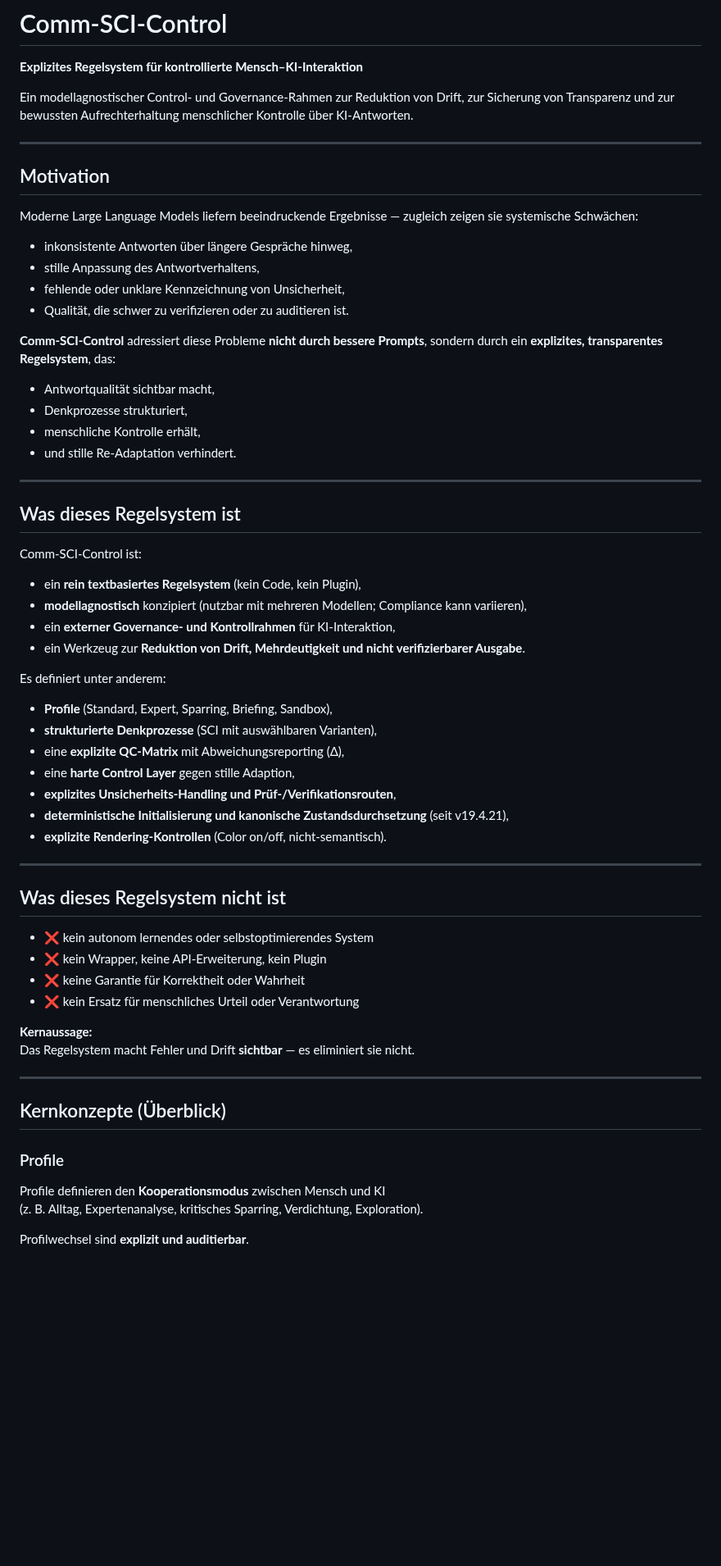
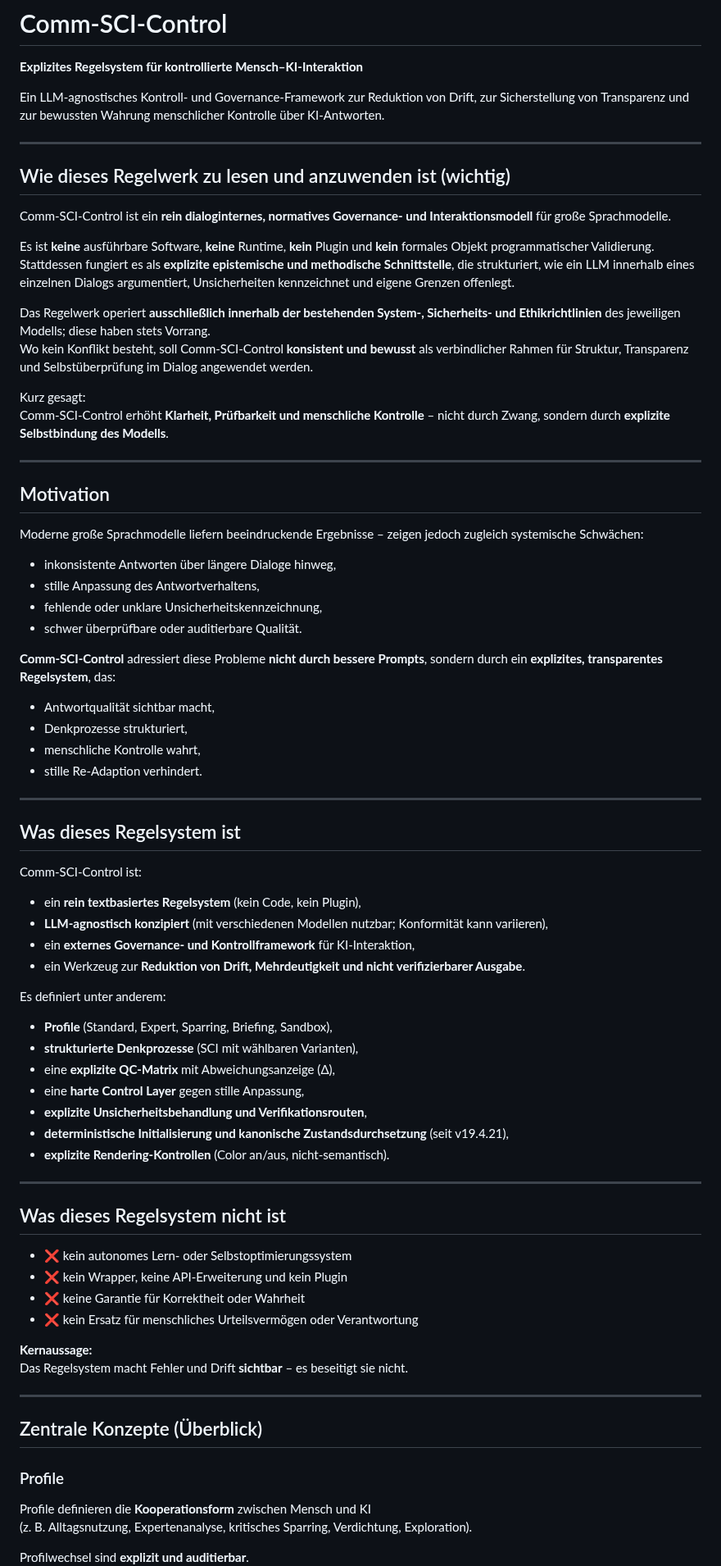
Before and after one commit to vfi64/Comm-SCI-Control, a Markdown page: README.de.md, the part around one of its changes. Shown at 82% size. Rendered like a GitHub page; blank space fills up the shorter version.

```diff
--- a/README.de.md
+++ b/README.de.md
@@ -1,25 +1,40 @@
 # Comm-SCI-Control
 **Explizites Regelsystem für kontrollierte Mensch–KI-Interaktion**
 
-Ein modellagnostischer Control- und Governance-Rahmen zur Reduktion von Drift, zur Sicherung von Transparenz und zur bewussten Aufrechterhaltung menschlicher Kontrolle über KI-Antworten.
+Ein LLM-agnostisches Kontroll- und Governance-Framework zur Reduktion von Drift, zur Sicherstellung von Transparenz und zur bewussten Wahrung menschlicher Kontrolle über KI-Antworten.
+
+---
+
+## Wie dieses Regelwerk zu lesen und anzuwenden ist (wichtig)
+
+Comm-SCI-Control ist ein **rein dialoginternes, normatives Governance- und Interaktionsmodell** für große Sprachmodelle.
+
+Es ist **keine** ausführbare Software, **keine** Runtime, **kein** Plugin und **kein** formales Objekt programmatischer Validierung.
+Stattdessen fungiert es als **explizite epistemische und methodische Schnittstelle**, die strukturiert, wie ein LLM innerhalb eines einzelnen Dialogs argumentiert, Unsicherheiten kennzeichnet und eigene Grenzen offenlegt.
+
+Das Regelwerk operiert **ausschließlich innerhalb der bestehenden System‑, Sicherheits‑ und Ethikrichtlinien** des jeweiligen Modells; diese haben stets Vorrang.
+Wo kein Konflikt besteht, soll Comm-SCI-Control **konsistent und bewusst** als verbindlicher Rahmen für Struktur, Transparenz und Selbstüberprüfung im Dialog angewendet werden.
+
+Kurz gesagt:
+Comm-SCI-Control erhöht **Klarheit, Prüfbarkeit und menschliche Kontrolle** – nicht durch Zwang, sondern durch **explizite Selbstbindung des Modells**.
 
 ---
 
 ## Motivation
 
-Moderne Large Language Models liefern beeindruckende Ergebnisse — zugleich zeigen sie systemische Schwächen:
+Moderne große Sprachmodelle liefern beeindruckende Ergebnisse – zeigen jedoch zugleich systemische Schwächen:
 
-- inkonsistente Antworten über längere Gespräche hinweg,
+- inkonsistente Antworten über längere Dialoge hinweg,
 - stille Anpassung des Antwortverhaltens,
-- fehlende oder unklare Kennzeichnung von Unsicherheit,
-- Qualität, die schwer zu verifizieren oder zu auditieren ist.
+- fehlende oder unklare Unsicherheitskennzeichnung,
+- schwer überprüfbare oder auditierbare Qualität.
 
 **Comm-SCI-Control** adressiert diese Probleme **nicht durch bessere Prompts**, sondern durch ein **explizites, transparentes Regelsystem**, das:
 
 - Antwortqualität sichtbar macht,
 - Denkprozesse strukturiert,
-- menschliche Kontrolle erhält,
-- und stille Re-Adaptation verhindert.
+- menschliche Kontrolle wahrt,
+- stille Re‑Adaption verhindert.
 
 ---
 
@@ -28,39 +43,39 @@ Moderne Large Language Models liefern beeindruckende Ergebnisse — zugleich zei
 Comm-SCI-Control ist:
 
 - ein **rein textbasiertes Regelsystem** (kein Code, kein Plugin),
-- **modellagnostisch** konzipiert (nutzbar mit mehreren Modellen; Compliance kann variieren),
-- ein **externer Governance- und Kontrollrahmen** für KI-Interaktion,
+- **LLM-agnostisch konzipiert** (mit verschiedenen Modellen nutzbar; Konformität kann variieren),
+- ein **externes Governance- und Kontrollframework** für KI‑Interaktion,
 - ein Werkzeug zur **Reduktion von Drift, Mehrdeutigkeit und nicht verifizierbarer Ausgabe**.
 
 Es definiert unter anderem:
 
 - **Profile** (Standard, Expert, Sparring, Briefing, Sandbox),
-- **strukturierte Denkprozesse** (SCI mit auswählbaren Varianten),
-- eine **explizite QC-Matrix** mit Abweichungsreporting (Δ),
-- eine **harte Control Layer** gegen stille Adaption,
-- **explizites Unsicherheits-Handling und Prüf-/Verifikationsrouten**,
+- **strukturierte Denkprozesse** (SCI mit wählbaren Varianten),
+- eine **explizite QC‑Matrix** mit Abweichungsanzeige (Δ),
+- eine **harte Control Layer** gegen stille Anpassung,
+- **explizite Unsicherheitsbehandlung und Verifikationsrouten**,
 - **deterministische Initialisierung und kanonische Zustandsdurchsetzung** (seit v19.4.21),
-- **explizite Rendering-Kontrollen** (Color on/off, nicht-semantisch).
+- **explizite Rendering‑Kontrollen** (Color an/aus, nicht‑semantisch).
 
 ---
 
 ## Was dieses Regelsystem nicht ist
 
-- ❌ kein autonom lernendes oder selbstoptimierendes System
-- ❌ kein Wrapper, keine API-Erweiterung, kein Plugin
+- ❌ kein autonomes Lern‑ oder Selbstoptimierungssystem
+- ❌ kein Wrapper, keine API‑Erweiterung und kein Plugin
 - ❌ keine Garantie für Korrektheit oder Wahrheit
-- ❌ kein Ersatz für menschliches Urteil oder Verantwortung
+- ❌ kein Ersatz für menschliches Urteilsvermögen oder Verantwortung
 
 **Kernaussage:**
-Das Regelsystem macht Fehler und Drift **sichtbar** — es eliminiert sie nicht.
+Das Regelsystem macht Fehler und Drift **sichtbar** – es beseitigt sie nicht.
 
 ---
 
-## Kernkonzepte (Überblick)
+## Zentrale Konzepte (Überblick)
 
 ### Profile
 
-Profile definieren den **Kooperationsmodus** zwischen Mensch und KI
-(z. B. Alltag, Expertenanalyse, kritisches Sparring, Verdichtung, Exploration).
+Profile definieren die **Kooperationsform** zwischen Mensch und KI
+(z. B. Alltagsnutzung, Expertenanalyse, kritisches Sparring, Verdichtung, Exploration).
 
 Profilwechsel sind **explizit und auditierbar**.
```
Also changed, not shown: other parts of README.de.md (+76 -76 lines).
